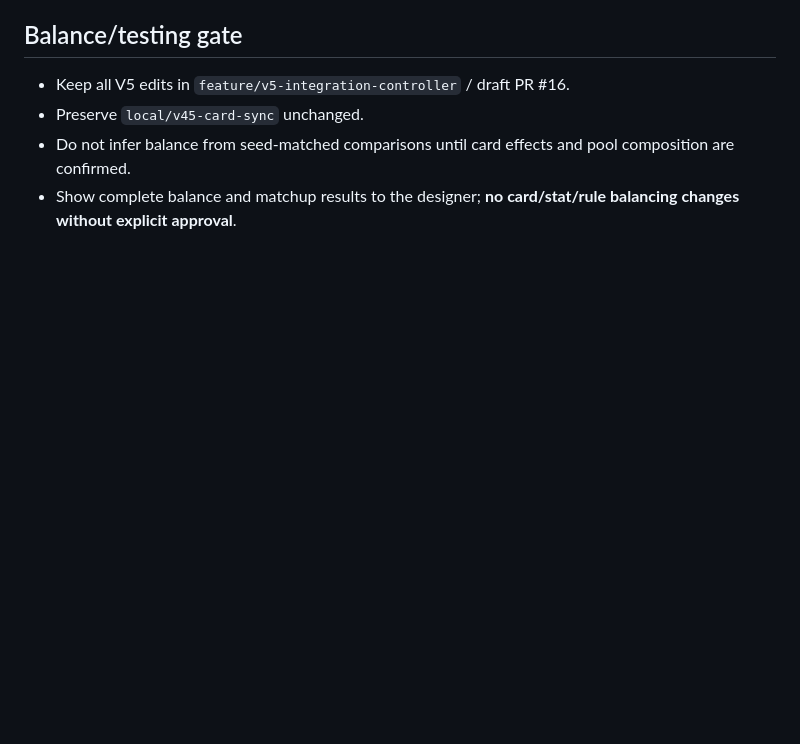
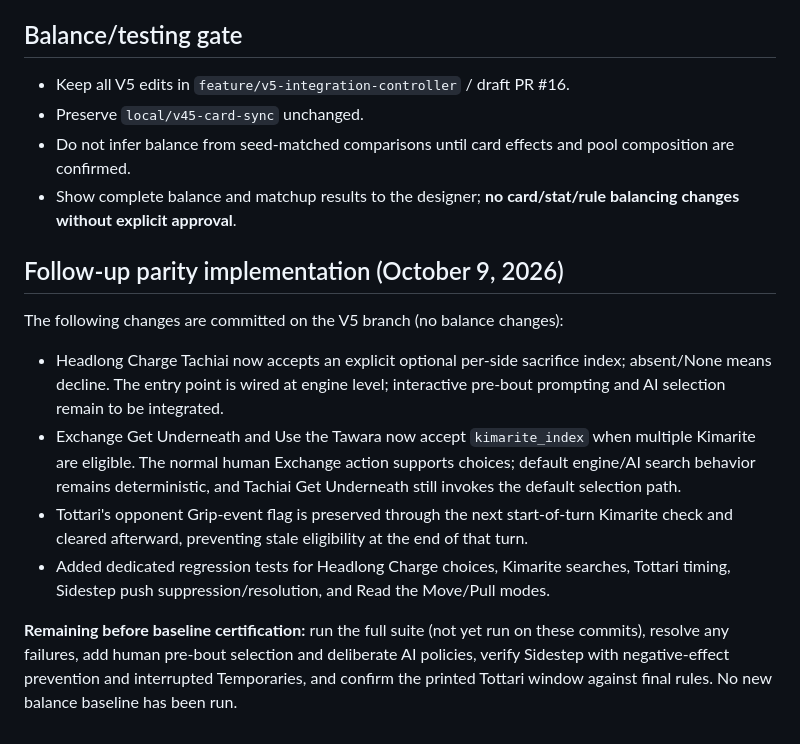
Before and after one commit to thomasw326/kimarite, a Markdown page: docs/V5_CARD_SYNC_AUDIT.md, the part around the change. Rendered like a GitHub page; blank space fills up the shorter version.

Commit message:
Document parity fixes and remaining baseline verification gates

```diff
--- a/docs/V5_CARD_SYNC_AUDIT.md
+++ b/docs/V5_CARD_SYNC_AUDIT.md
@@ -35,3 +35,14 @@ This is **a rules-parity effort, not a balance-tuning pass**. The pre-sync 840-b
 - Preserve `local/v45-card-sync` unchanged.
 - Do not infer balance from seed-matched comparisons until card effects and pool composition are confirmed.
 - Show complete balance and matchup results to the designer; **no card/stat/rule balancing changes without explicit approval**.
+
+## Follow-up parity implementation (October 9, 2026)
+
+The following changes are committed on the V5 branch (no balance changes):
+
+- Headlong Charge Tachiai now accepts an explicit optional per-side sacrifice index; absent/None means decline. The entry point is wired at engine level; interactive pre-bout prompting and AI selection remain to be integrated.
+- Exchange Get Underneath and Use the Tawara now accept `kimarite_index` when multiple Kimarite are eligible. The normal human Exchange action supports choices; default engine/AI search behavior remains deterministic, and Tachiai Get Underneath still invokes the default selection path.
+- Tottari's opponent Grip-event flag is preserved through the next start-of-turn Kimarite check and cleared afterward, preventing stale eligibility at the end of that turn.
+- Added dedicated regression tests for Headlong Charge choices, Kimarite searches, Tottari timing, Sidestep push suppression/resolution, and Read the Move/Pull modes.
+
+**Remaining before baseline certification:** run the full suite (not yet run on these commits), resolve any failures, add human pre-bout selection and deliberate AI policies, verify Sidestep with negative-effect prevention and interrupted Temporaries, and confirm the printed Tottari window against final rules. No new balance baseline has been run.
```
